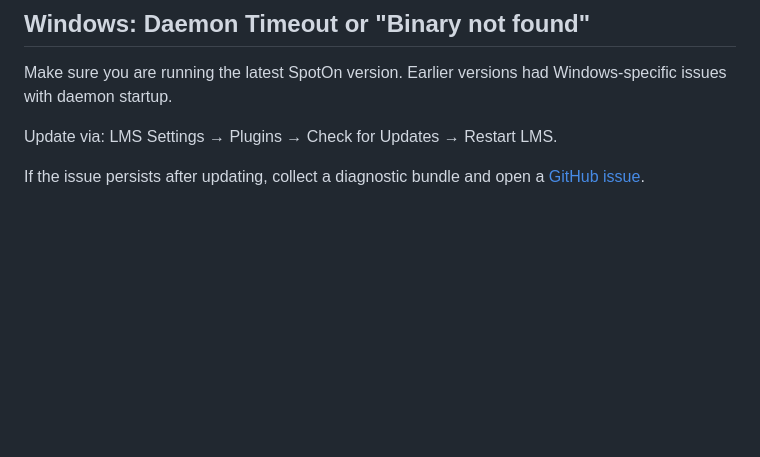
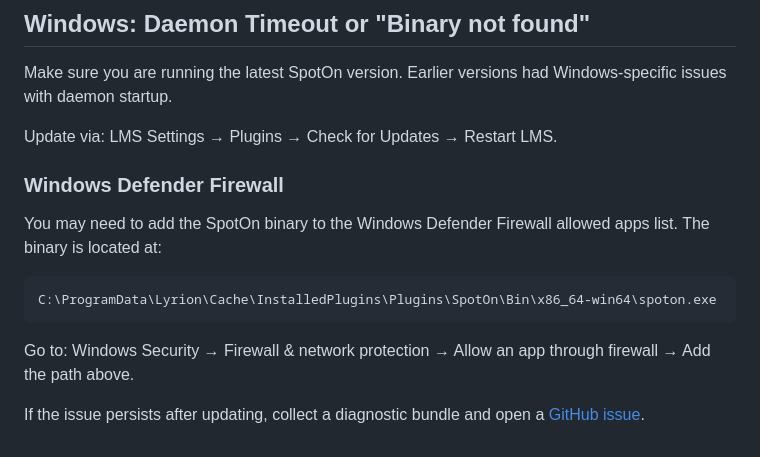
Before and after one commit to ElMikosch/spoton, a Markdown page: TROUBLESHOOTING.md, the part around the change. Drawn GitHub-style; blank space fills up the shorter version.

Commit message:
docs: add Windows Firewall hint to troubleshooting (credit: CJS)
Co-Authored-By: Claude Opus 4.6 (1M context) <noreply@anthropic.com>

````diff
--- a/TROUBLESHOOTING.md
+++ b/TROUBLESHOOTING.md
@@ -101,4 +101,14 @@ Make sure you are running the latest SpotOn version. Earlier versions had Window
 
 Update via: LMS Settings → Plugins → Check for Updates → Restart LMS.
 
+### Windows Defender Firewall
+
+You may need to add the SpotOn binary to the Windows Defender Firewall allowed apps list. The binary is located at:
+
+```
+C:\ProgramData\Lyrion\Cache\InstalledPlugins\Plugins\SpotOn\Bin\x86_64-win64\spoton.exe
+```
+
+Go to: Windows Security → Firewall & network protection → Allow an app through firewall → Add the path above.
+
 If the issue persists after updating, collect a diagnostic bundle and open a [GitHub issue](https://github.com/stiefenm/spoton/issues).
````
